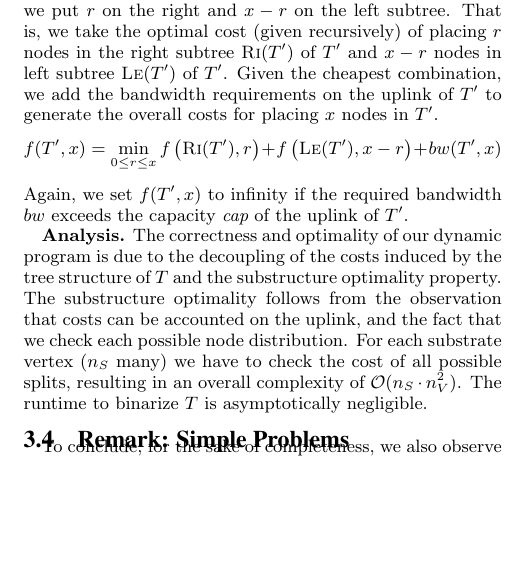
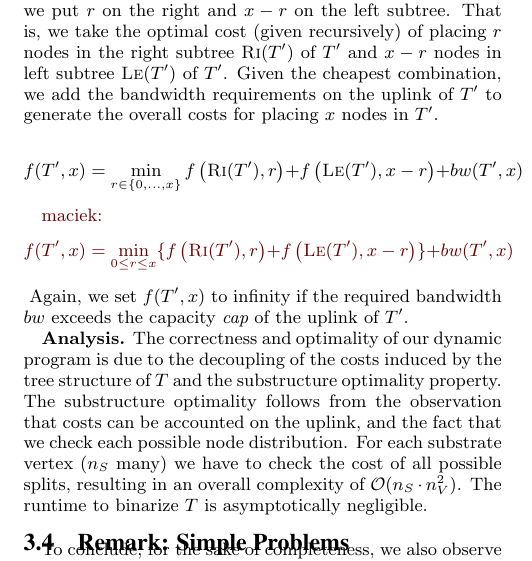
Before and after one commit to foo/virtual-cluster, a LaTeX document (vcemb-locality.tex): part of one column of page 7 of 13, cut so that both start at the same text, the shorter picture padded with empty space. Compiled offline with pdfLaTeX.

Commit message:
Messing around f definition

```diff
--- a/vcemb-locality.tex
+++ b/vcemb-locality.tex
@@ -1316,8 +1316,12 @@ That is, we take the optimal cost
 the right subtree $\textsc{Ri}(T')$ of $T'$ and $x-r$ nodes in left subtree $\textsc{Le}(T')$ of
 $T'$. Given the cheapest combination, we add the bandwidth requirements
 on the uplink of $T'$ to generate the overall costs for placing $x$ nodes in $T'$.
-$$f(T',x) =   \min_{0\leq r \leq x}  f\left(\textsc{Ri}(T'), r\right) +
+
+$$f(T',x) =   \min_{r \in \{0, \ldots, x\}}  f\left(\textsc{Ri}(T'), r\right) +
 f\left(\textsc{Le}(T'), x - r\right) + bw(T',x)$$
+
+\maciek{$$f(T',x) =   \min_{0\leq r \leq x} \{  f\left(\textsc{Ri}(T'), r\right) +
+f\left(\textsc{Le}(T'), x - r\right) \} + bw(T',x)$$}
 Again, we set $f(T',x)$ to infinity if the required bandwidth
 $bw$ exceeds the capacity $\capacity$ of the uplink of $T'$.
 
```
